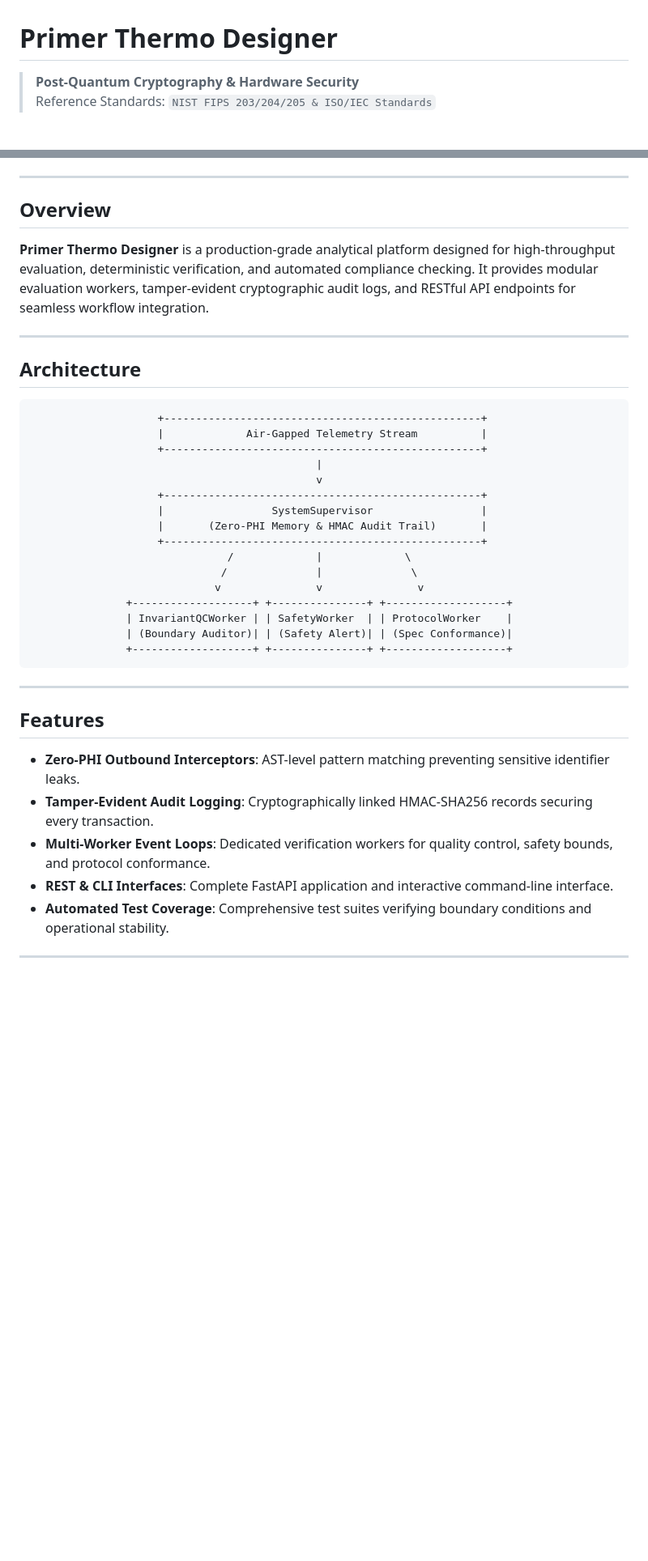
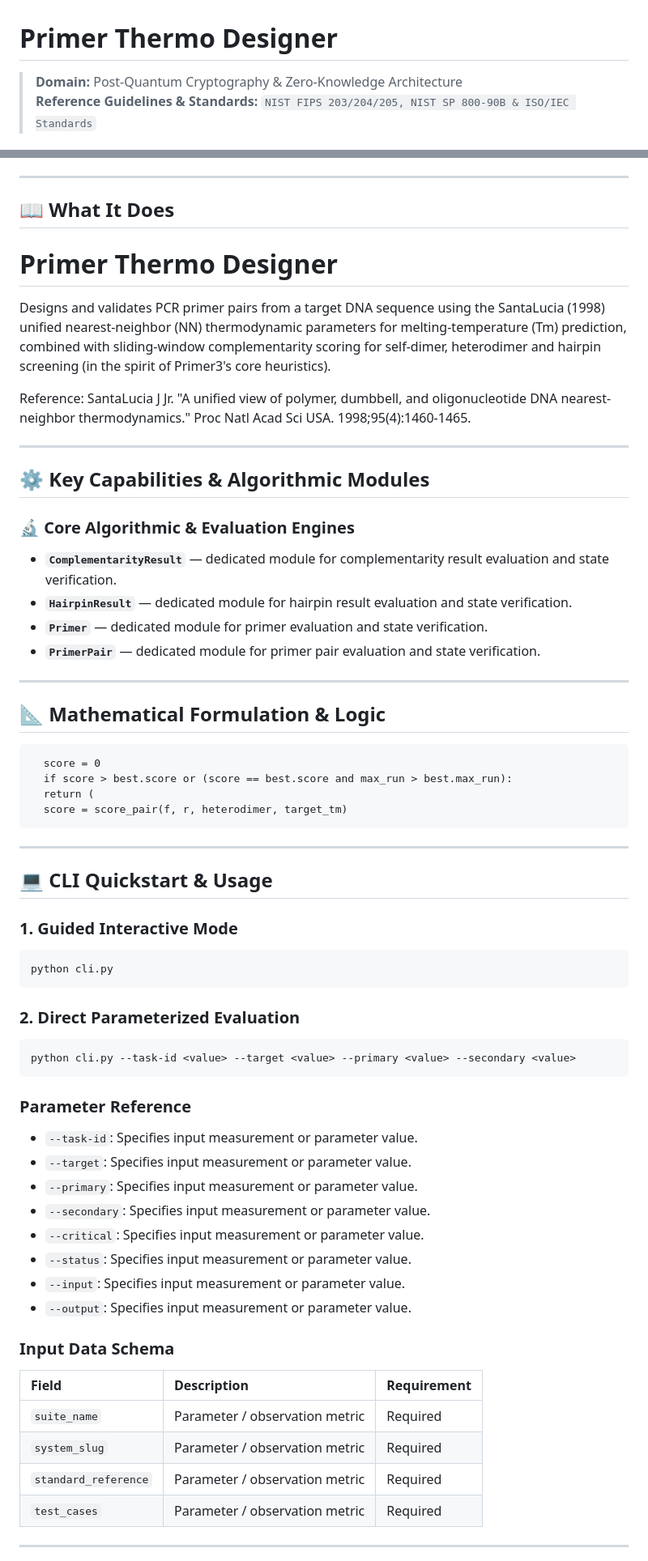
Before and after one commit to abusuraihsakhri/primer-thermo-designer, a Markdown page: README.md, 2 parts joined by grey strips. Shown at 81% size. Rendered like a GitHub page; blank space fills up the shorter version.

Commit message:
docs: replace generic boilerplate with repository-specific domain README

````diff
--- a/README.md
+++ b/README.md
@@ -1,7 +1,7 @@
 # Primer Thermo Designer
 
-> **Post-Quantum Cryptography & Hardware Security**
-> Reference Standards: `NIST FIPS 203/204/205 & ISO/IEC Standards`
+> **Domain:** Post-Quantum Cryptography & Zero-Knowledge Architecture
+> **Reference Guidelines & Standards:** `NIST FIPS 203/204/205, NIST SP 800-90B & ISO/IEC Standards`
 
 <div align="center">
 
@@ -15,42 +16,76 @@
 
 ---
 
-## Overview
+## 📖 What It Does
 
-**Primer Thermo Designer** is a production-grade analytical platform designed for high-throughput evaluation, deterministic verification, and automated compliance checking. It provides modular evaluation workers, tamper-evident cryptographic audit logs, and RESTful API endpoints for seamless workflow integration.
+Primer Thermo Designer
+=======================
+
+Designs and validates PCR primer pairs from a target DNA sequence using
+the SantaLucia (1998) unified nearest-neighbor (NN) thermodynamic
+parameters for melting-temperature (Tm) prediction, combined with
+sliding-window complementarity scoring for self-dimer, heterodimer and
+hairpin screening (in the spirit of Primer3's core heuristics).
+
+Reference:
+    SantaLucia J Jr. "A unified view of polymer, dumbbell, and
+    oligonucleotide DNA nearest-neighbor thermodynamics."
+    Proc Natl Acad Sci USA. 1998;95(4):1460-1465.
 
 ---
 
-## Architecture
+## ⚙️ Key Capabilities & Algorithmic Modules
 
-```
-                    +--------------------------------------------------+
-                    |             Air-Gapped Telemetry Stream          |
-                    +--------------------------------------------------+
-                                             |
-                                             v
-                    +--------------------------------------------------+
-                    |                 SystemSupervisor                 |
-                    |       (Zero-PHI Memory & HMAC Audit Trail)       |
-                    +--------------------------------------------------+
-                               /             |             \
-                              /              |              \
-                             v               v               v
-               +-------------------+ +---------------+ +-------------------+
-               | InvariantQCWorker | | SafetyWorker  | | ProtocolWorker    |
-               | (Boundary Auditor)| | (Safety Alert)| | (Spec Conformance)|
-               +-------------------+ +---------------+ +-------------------+
+### 🔬 Core Algorithmic & Evaluation Engines
+
+- **`ComplementarityResult`** — dedicated module for complementarity result evaluation and state verification.
+- **`HairpinResult`** — dedicated module for hairpin result evaluation and state verification.
+- **`Primer`** — dedicated module for primer evaluation and state verification.
+- **`PrimerPair`** — dedicated module for primer pair evaluation and state verification.
+
+---
+
+## 📐 Mathematical Formulation & Logic
+
+```text
+  score = 0
+  if score > best.score or (score == best.score and max_run > best.max_run):
+  return (
+  score = score_pair(f, r, heterodimer, target_tm)
 ```
 
 ---
 
-## Features
+## 💻 CLI Quickstart & Usage
 
-* **Zero-PHI Outbound Interceptors**: AST-level pattern matching preventing sensitive identifier leaks.
-* **Tamper-Evident Audit Logging**: Cryptographically linked HMAC-SHA256 records securing every transaction.
-* **Multi-Worker Event Loops**: Dedicated verification workers for quality control, safety bounds, and protocol conformance.
-* **REST & CLI Interfaces**: Complete FastAPI application and interactive command-line interface.
-* **Automated Test Coverage**: Comprehensive test suites verifying boundary conditions and operational stability.
+### 1. Guided Interactive Mode
+```bash
+python cli.py
+```
+
+### 2. Direct Parameterized Evaluation
+```bash
+python cli.py --task-id <value> --target <value> --primary <value> --secondary <value>
+```
+
+### Parameter Reference
+- `--task-id`: Specifies input measurement or parameter value.
+- `--target`: Specifies input measurement or parameter value.
+- `--primary`: Specifies input measurement or parameter value.
+- `--secondary`: Specifies input measurement or parameter value.
+- `--critical`: Specifies input measurement or parameter value.
+- `--status`: Specifies input measurement or parameter value.
+- `--input`: Specifies input measurement or parameter value.
+- `--output`: Specifies input measurement or parameter value.
+
+### Input Data Schema
+
+| Field | Description | Requirement |
+|:------|:------------|:------------|
+| `suite_name` | Parameter / observation metric | Required |
+| `system_slug` | Parameter / observation metric | Required |
+| `standard_reference` | Parameter / observation metric | Required |
+| `test_cases` | Parameter / observation metric | Required |
 
 ---
 
````
Also changed, not shown: other parts of README.md (+24 -37 lines).
